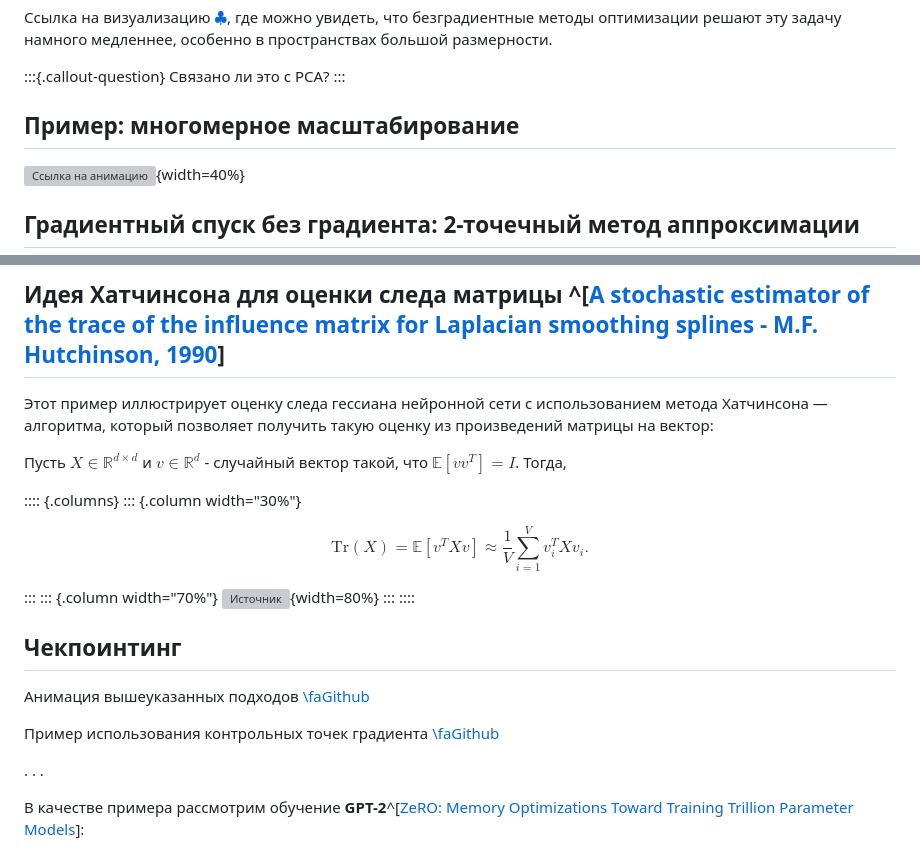
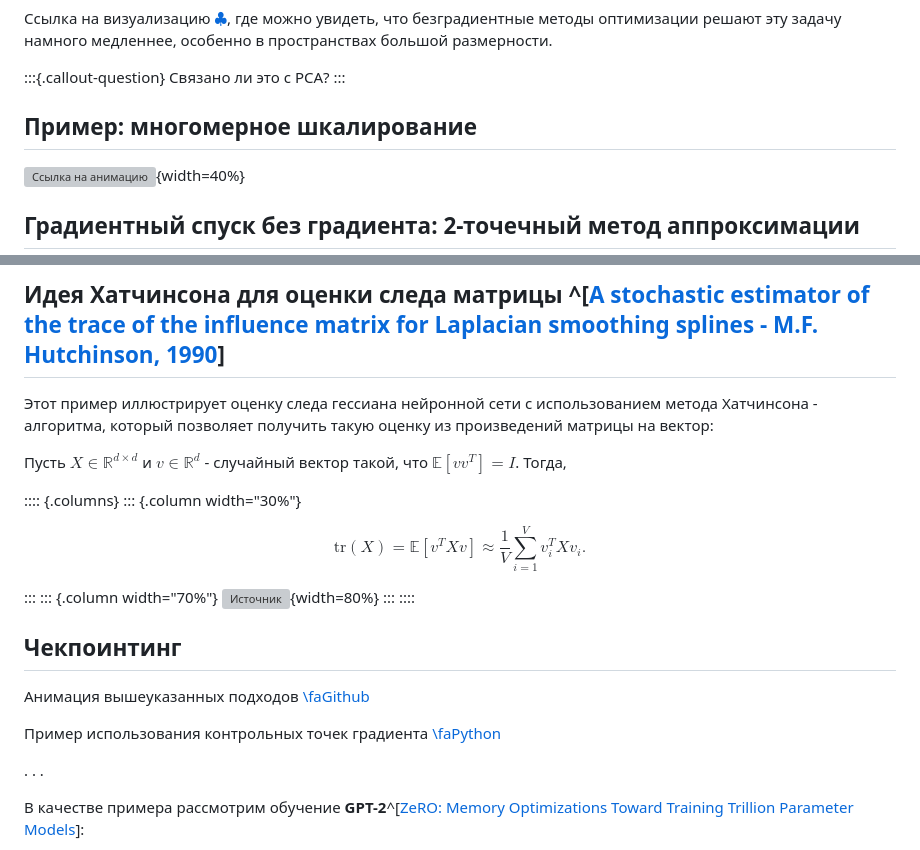
Before and after one commit to MerkulovDaniil/hse26, a Markdown page: lectures/3.md, 2 parts joined by grey strips. GitHub-like rendering; grey boxes are pictures that could not be loaded.

```diff
--- a/lectures/3.md
+++ b/lectures/3.md
@@ -54,7 +54,7 @@ $$
 Связано ли это с PCA?
 :::
 
-## Пример: многомерное масштабирование
+## Пример: многомерное шкалирование
 
 ![[Ссылка на анимацию](https://fmin.xyz/docs/visualizations/mds.mp4)](mds.png){width=40%}
 
@@ -717,7 +717,7 @@ def hvp(f, x, v):
 
 ## Идея Хатчинсона для оценки следа матрицы  ^[[A stochastic estimator of the trace of the influence matrix for Laplacian smoothing splines - M.F. Hutchinson, 1990](https://www.tandfonline.com/doi/abs/10.1080/03610919008812866)]
 
-Этот пример иллюстрирует оценку следа гессиана нейронной сети с использованием метода Хатчинсона — алгоритма, который позволяет получить такую оценку из произведений матрицы на вектор:
+Этот пример иллюстрирует оценку следа гессиана нейронной сети с использованием метода Хатчинсона - алгоритма, который позволяет получить такую оценку из произведений матрицы на вектор:
 
 Пусть $X \in \mathbb{R}^{d \times d}$ и $v \in \mathbb{R}^d$ - случайный вектор такой, что $\mathbb{E}[vv^T] = I$. Тогда,
 
@@ -725,7 +725,7 @@ def hvp(f, x, v):
 ::: {.column width="30%"}
 
 $$
-\mathrm{Tr}(X) = \mathbb{E}[v^TXv] \approx \frac{1}{V}\sum_{i=1}^{V}v_i^TXv_i.
+\text{tr}(X) = \mathbb{E}[v^TXv] \approx \frac{1}{V}\sum_{i=1}^{V}v_i^TXv_i.
 $$
 
 :::
@@ -739,7 +739,7 @@ $$
 
 Анимация вышеуказанных подходов [\faGithub](https://github.com/cybertronai/gradient-checkpointing)
 
-Пример использования контрольных точек градиента [\faGithub](https://colab.research.google.com/github/oseledets/dl2023/blob/main/seminars/seminar-10/Large_model_training_practice.ipynb)
+Пример использования контрольных точек градиента [\faPython](https://colab.research.google.com/github/oseledets/dl2023/blob/main/seminars/seminar-10/Large_model_training_practice.ipynb)
 
 . . .
 
```
Also changed, not shown: other parts of lectures/3.md (+1 -1 lines), seminars/3.md (+1 -1 lines).
